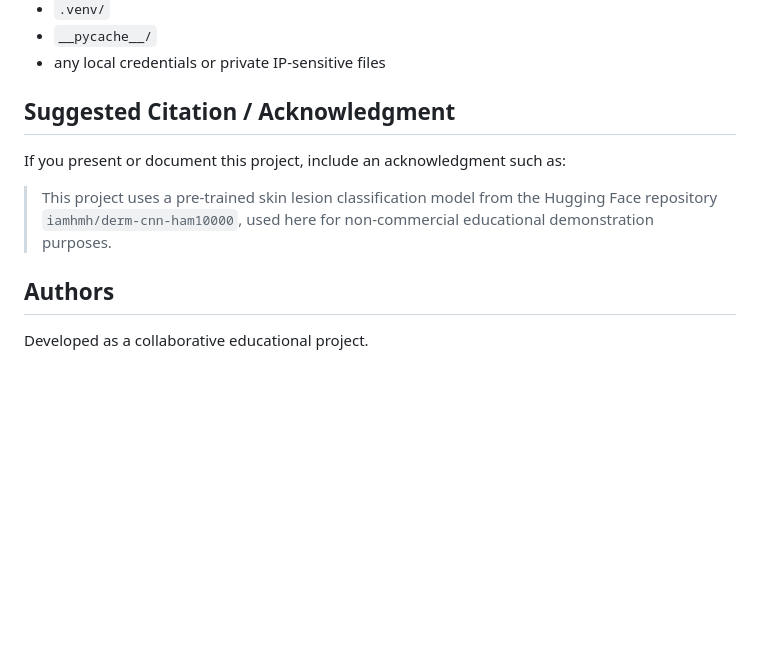
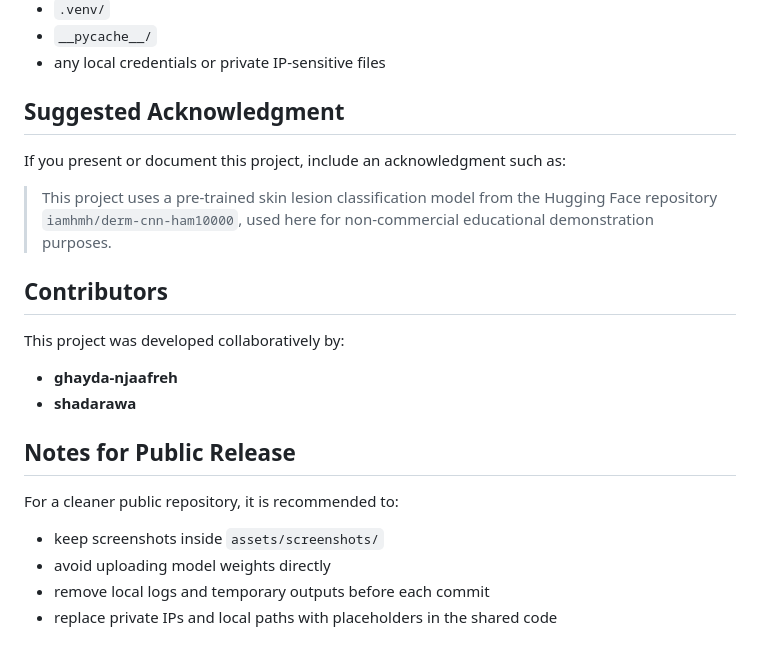
Before and after one commit to ghayda-njaafreh/skin_nao_demo, a Markdown page: README.md, the part around one of its changes. GitHub-like rendering; blank space fills up the shorter version.

```diff
--- a/README.md
+++ b/README.md
@@ -163,12 +203,24 @@ Before publishing publicly, make sure you do **not** commit:
 - `__pycache__/`
 - any local credentials or private IP-sensitive files
 
-## Suggested Citation / Acknowledgment
+## Suggested Acknowledgment
 
 If you present or document this project, include an acknowledgment such as:
 
 > This project uses a pre-trained skin lesion classification model from the Hugging Face repository `iamhmh/derm-cnn-ham10000`, used here for non-commercial educational demonstration purposes.
 
-## Authors
+## Contributors
 
-Developed as a collaborative educational project.
+This project was developed collaboratively by:
+
+- **ghayda-njaafreh**
+- **shadarawa**
+
+## Notes for Public Release
+
+For a cleaner public repository, it is recommended to:
+
+- keep screenshots inside `assets/screenshots/`
+- avoid uploading model weights directly
+- remove local logs and temporary outputs before each commit
+- replace private IPs and local paths with placeholders in the shared code
```
Also changed, not shown: other parts of README.md (+52 -12 lines).
